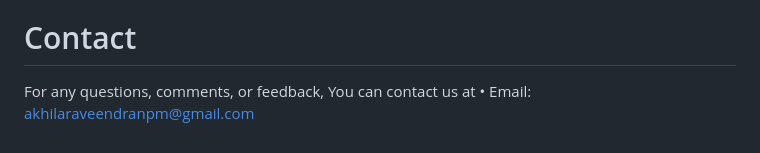
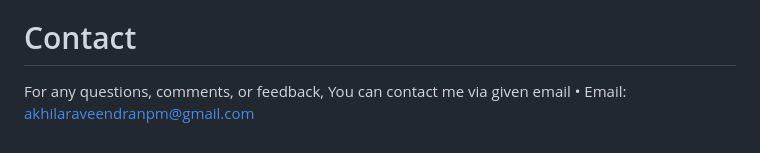
Before and after one commit to Akhila-04-03/PRODIGY_ML_02, a Markdown page: README.md, the part around the change. GitHub-like rendering.

```diff
--- a/README.md
+++ b/README.md
@@ -31,5 +31,5 @@ The dataset used in this project is the `Mall_Customers.csv` which contains info
 -Potential Overlaps: While the clusters are distinct, any overlaps could indicate customers with similar behaviors across different segments, which could be an opportunity for cross-promotion.
 
 # Contact
-For any questions, comments, or feedback, You can contact us at
+For any questions, comments, or feedback, You can contact me via given email
 • Email: akhilaraveendranpm@gmail.com
```
